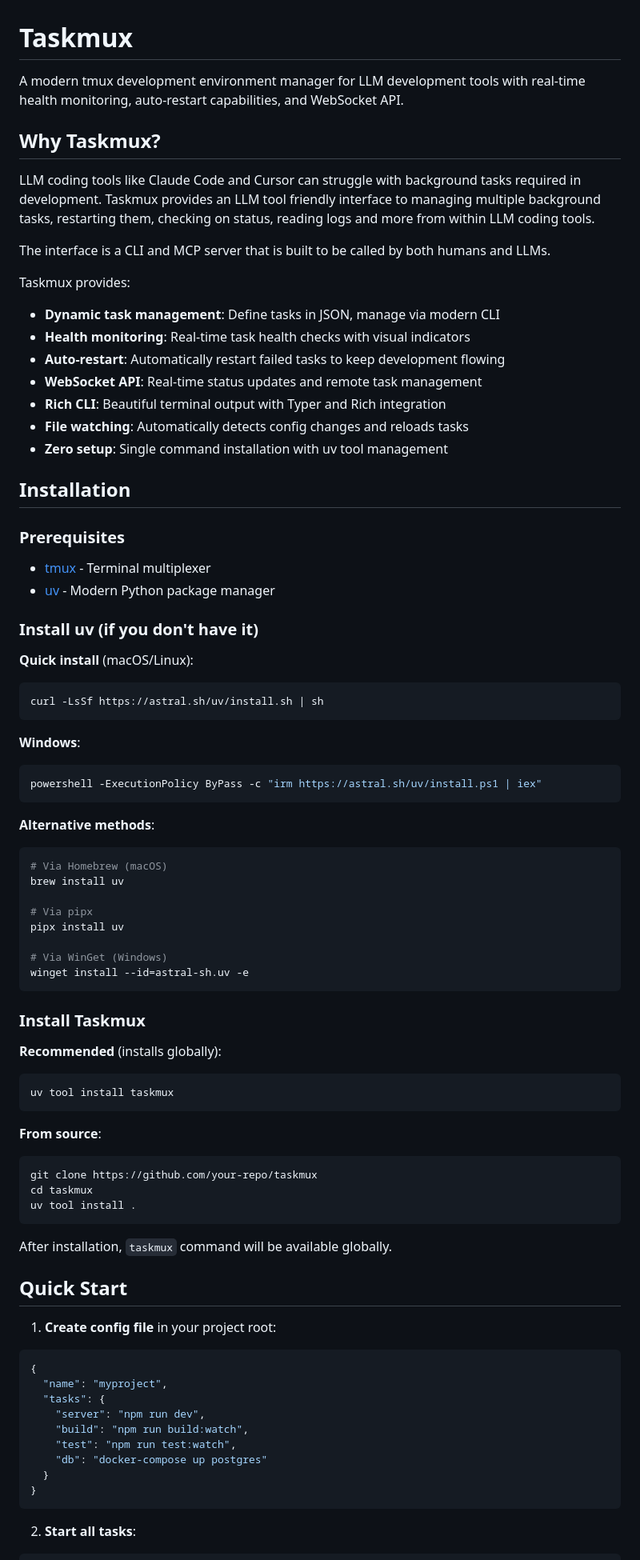
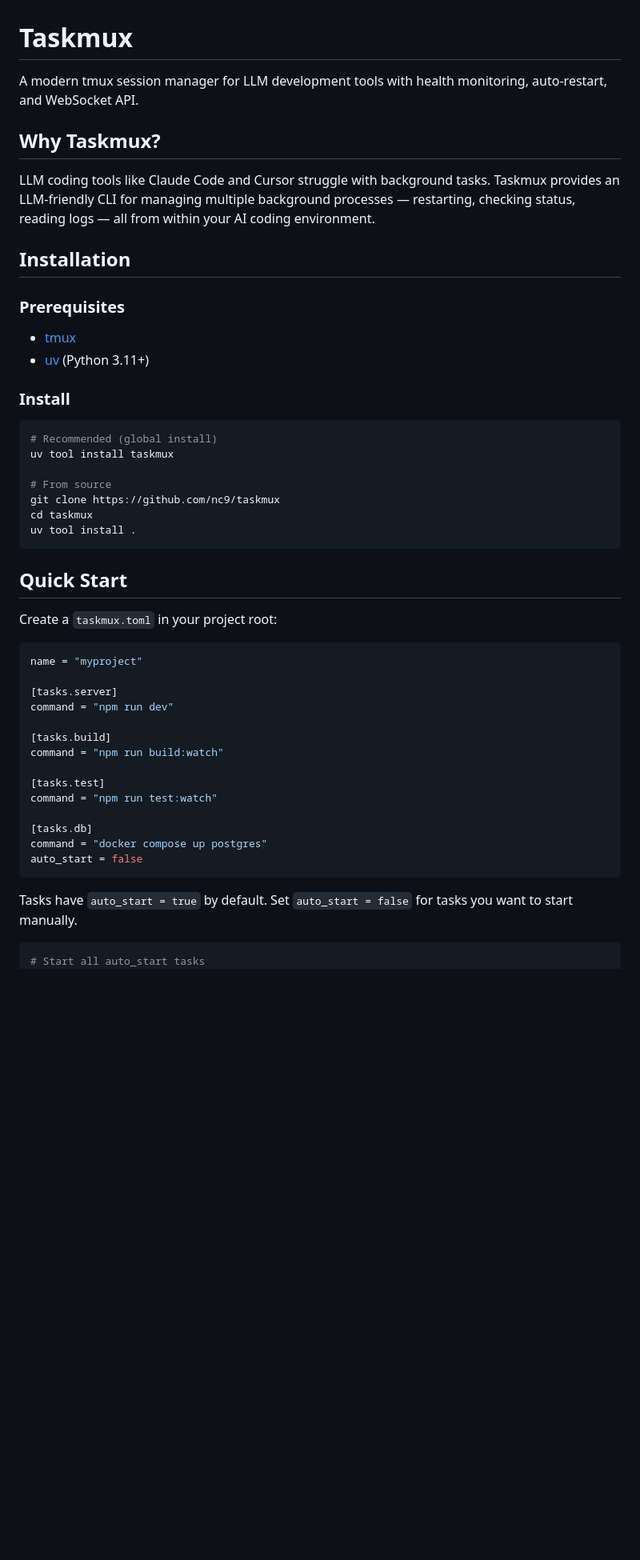
Before and after one commit to nc9/taskmux, a Markdown page: README.md, the part around one of its changes. Shown at 80% size. GitHub-like rendering; blank space fills up the shorter version.

````diff
--- a/README.md
+++ b/README.md
@@ -1,86 +1,53 @@
 # Taskmux
 
-A modern tmux development environment manager for LLM development tools with real-time health monitoring, auto-restart capabilities, and WebSocket API.
+A modern tmux session manager for LLM development tools with health monitoring, auto-restart, and WebSocket API.
 
 ## Why Taskmux?
 
-LLM coding tools like Claude Code and Cursor can struggle with background tasks required in development. Taskmux provides an LLM tool friendly interface to managing multiple background tasks, restarting them, checking on status, reading logs and more from within LLM coding tools.
-
-The interface is a CLI and MCP server that is built to be called by both humans and LLMs.
-
-Taskmux provides:
-
-- **Dynamic task management**: Define tasks in JSON, manage via modern CLI
-- **Health monitoring**: Real-time task health checks with visual indicators
-- **Auto-restart**: Automatically restart failed tasks to keep development flowing
-- **WebSocket API**: Real-time status updates and remote task management
-- **Rich CLI**: Beautiful terminal output with Typer and Rich integration
-- **File watching**: Automatically detects config changes and reloads tasks
-- **Zero setup**: Single command installation with uv tool management
+LLM coding tools like Claude Code and Cursor struggle with background tasks. Taskmux provides an LLM-friendly CLI for managing multiple background processes — restarting, checking status, reading logs — all from within your AI coding environment.
 
 ## Installation
 
 ### Prerequisites
 
-- [tmux](https://github.com/tmux/tmux) - Terminal multiplexer
-- [uv](https://docs.astral.sh/uv/) - Modern Python package manager
+- [tmux](https://github.com/tmux/tmux)
+- [uv](https://docs.astral.sh/uv/) (Python 3.11+)
 
-### Install uv (if you don't have it)
+### Install
 
-**Quick install** (macOS/Linux):
 ```bash
-curl -LsSf https://astral.sh/uv/install.sh | sh
-```
+# Recommended (global install)
+uv tool install taskmux
 
-**Windows**:
-```powershell
-powershell -ExecutionPolicy ByPass -c "irm https://astral.sh/uv/install.ps1 | iex"
-```
-
-**Alternative methods**:
-```bash
-# Via Homebrew (macOS)
-brew install uv
-
-# Via pipx
-pipx install uv
-
-# Via WinGet (Windows)
-winget install --id=astral-sh.uv -e
-```
-
-### Install Taskmux
-
-**Recommended** (installs globally):
-```bash
-uv tool install taskmux
-```
-
-**From source**:
-```bash
-git clone https://github.com/your-repo/taskmux
+# From source
+git clone https://github.com/nc9/taskmux
 cd taskmux
 uv tool install .
 ```
 
-After installation, `taskmux` command will be available globally.
-
 ## Quick Start
 
-1. **Create config file** in your project root:
+Create a `taskmux.toml` in your project root:
 
-```json
-{
-  "name": "myproject",
-  "tasks": {
-    "server": "npm run dev",
-    "build": "npm run build:watch",
-    "test": "npm run test:watch",
-    "db": "docker-compose up postgres"
-  }
-}
+```toml
+name = "myproject"
+
+[tasks.server]
+command = "npm run dev"
+
+[tasks.build]
+command = "npm run build:watch"
+
+[tasks.test]
+command = "npm run test:watch"
+
+[tasks.db]
+command = "docker compose up postgres"
+auto_start = false
 ```
 
-2. **Start all tasks**:
+Tasks have `auto_start = true` by default. Set `auto_start = false` for tasks you want to start manually.
+
 ```bash
+# Start all auto_start tasks
 taskmux start
````
Also changed, not shown: other parts of README.md (+67 -228 lines).
